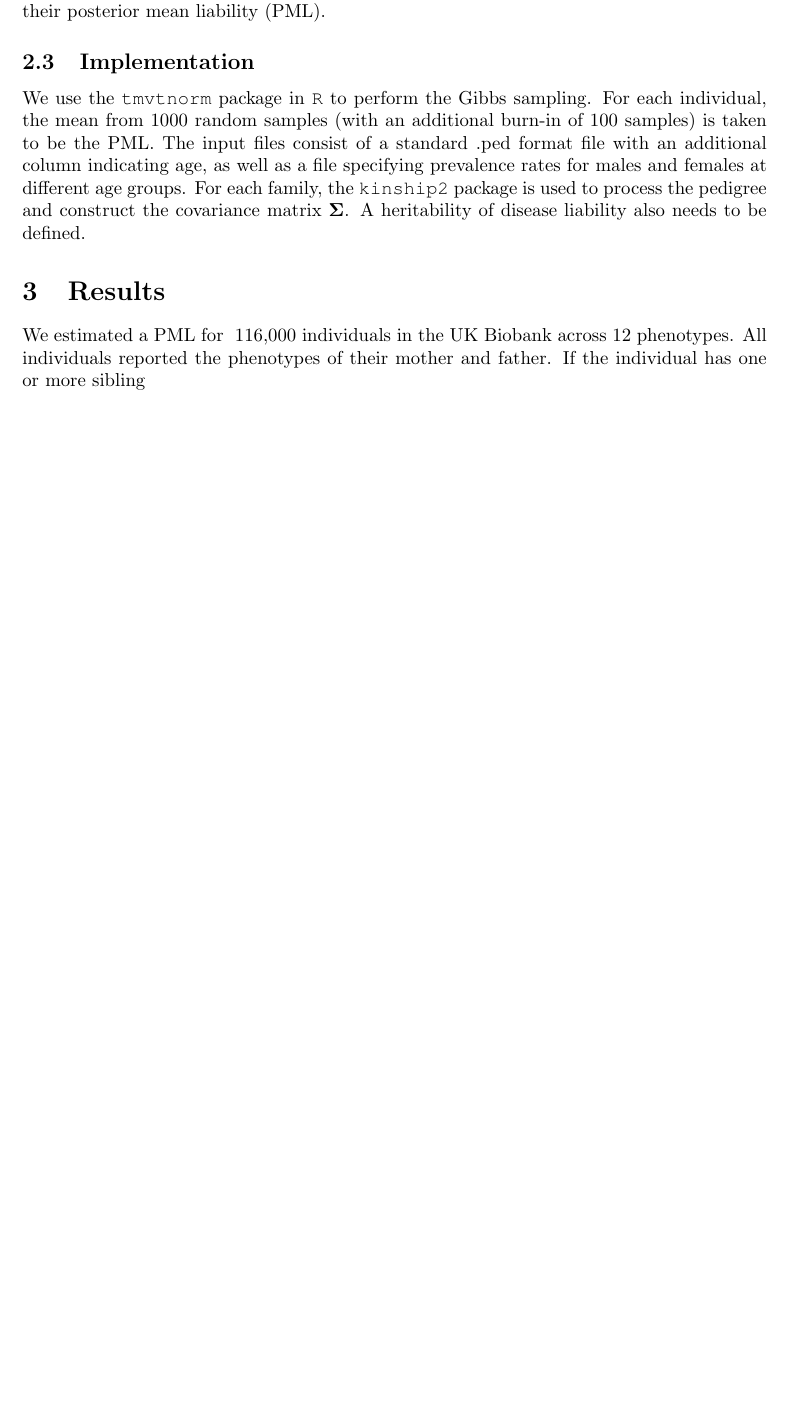
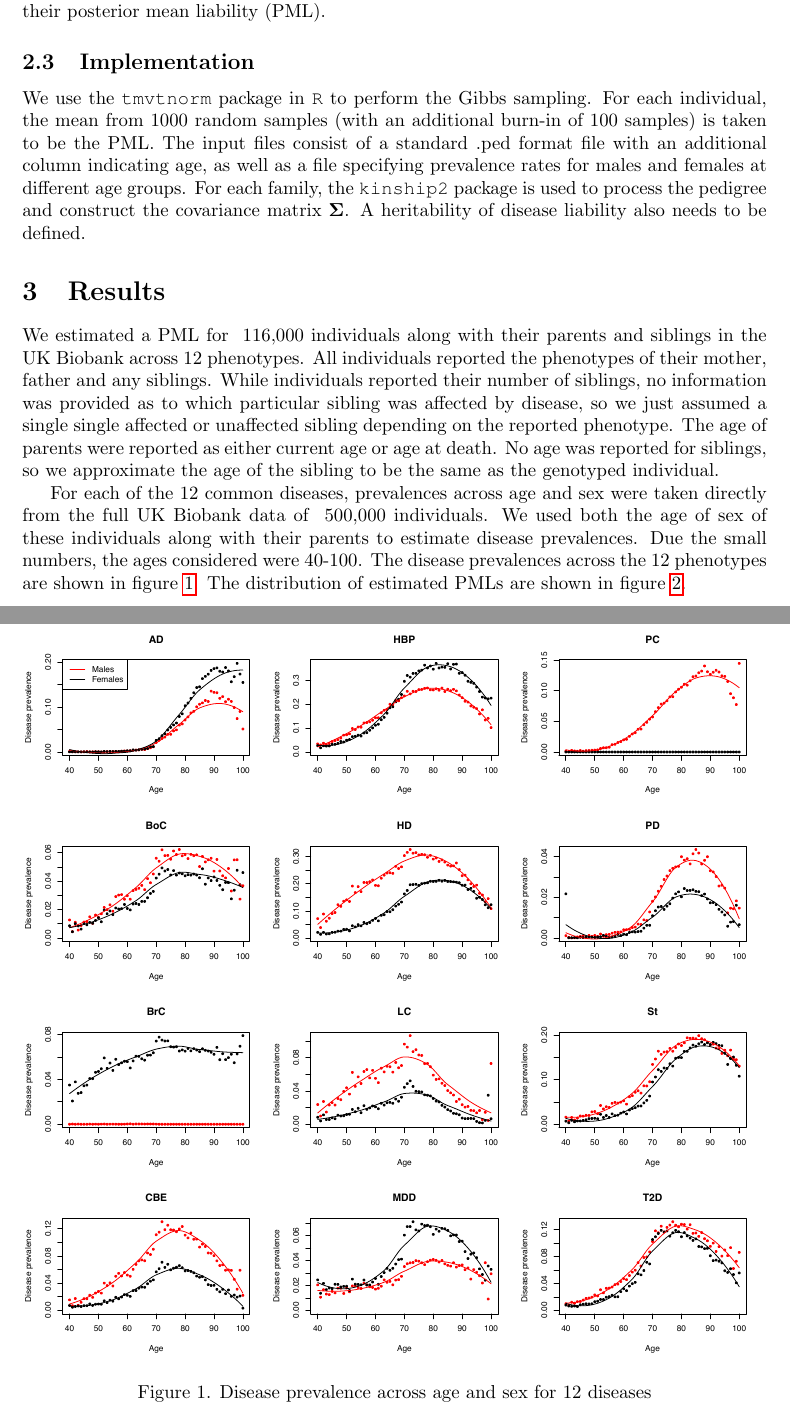
Before and after one commit to jimmyzliu/pmliability, a LaTeX document (pmliability.tex): part of page 3 of 3 before the commit and two parts of pages 3 and 4 of 5 after it, the two joined at a grey line, cut so that both start at the same text, the shorter picture padded with empty space. The pictures show the PDF file pmliability.pdf that the author committed with the source.

Commit message:
update results

```diff
--- a/pmliability.tex
+++ b/pmliability.tex
@@ -79,5 +83,21 @@ To estimate a mean liability for an individual given their case-control status,
 We use the \texttt{tmvtnorm} package in \texttt{R} to perform the Gibbs sampling. For each individual, the mean from 1000 random samples (with an additional burn-in of 100 samples) is taken to be the PML. The input files consist of a standard .ped format file with an additional column indicating age, as well as a file specifying prevalence rates for males and females at different age groups. For each family, the \texttt{kinship2} package is used to process the pedigree and construct the covariance matrix $\boldsymbol{\Sigma}$. A heritability of disease liability also needs to be defined.
 
 \section{Results}
-We estimated a PML for ~116,000 individuals in the UK Biobank across 12 phenotypes. All individuals reported the phenotypes of their mother and father. If the individual has one or more sibling
+We estimated a PML for ~116,000 individuals along with their parents and siblings in the UK Biobank across 12 phenotypes. All individuals reported the phenotypes of their mother, father and any siblings. While individuals reported their number of siblings, no information was provided as to which particular sibling was affected by disease, so we just assumed a single single affected or unaffected sibling depending on the reported phenotype. The age of parents were reported as either current age or age at death. No age was reported for siblings, so we approximate the age of the sibling to be the same as the genotyped individual.
+
+For each of the 12 common diseases, prevalences across age and sex were taken directly from the full UK Biobank data of ~500,000 individuals. We used both the age of sex of these individuals along with their parents to estimate disease prevalences. Due the small numbers, the ages considered were 40-100. The disease prevalences across the 12 phenotypes are shown in figure \ref{disease_k}. The distribution of estimated PMLs are shown in figure \ref{pml_dist}.
+
+\begin{figure}
+  \includegraphics[width=\linewidth]{age_sex_k}
+  \caption{. Disease prevalence across age and sex for 12 diseases}
+  \label{disease_k}
+\end{figure}
+
+\begin{figure}
+  \includegraphics[width=\linewidth]{liab_dist}
+  \caption{. Histogram of posterior mean liabilities across 12 phenotypes}
+  \label{pml_dist}
+\end{figure}
+
+
 \end{document}
```
Also changed, not shown: pmliability.pdf, pmliability.tex (4 more changed lines).
